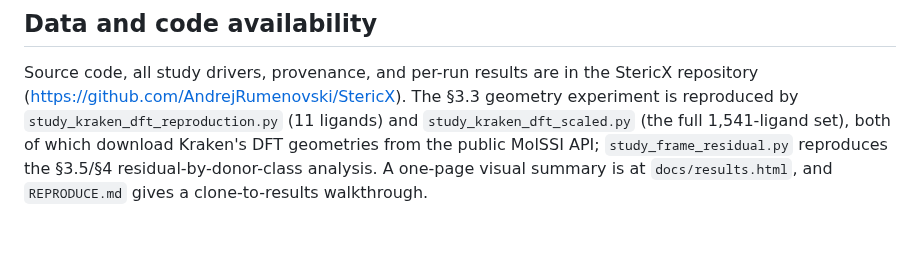
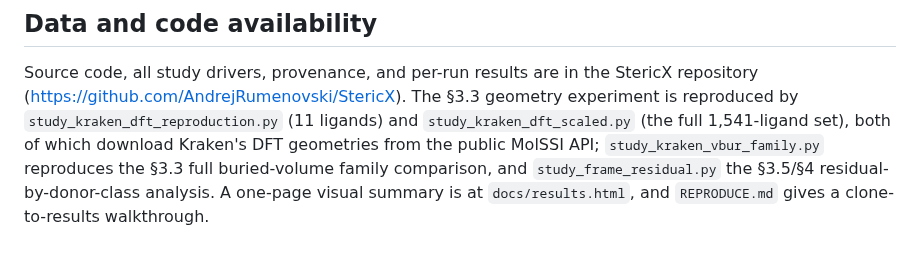
Before and after one commit to AndrejRumenovski/StericX, a Markdown page: docs/REPRODUCTION_REPORT.md, the part around one of its changes. Drawn GitHub-style.

```diff
--- a/docs/REPRODUCTION_REPORT.md
+++ b/docs/REPRODUCTION_REPORT.md
@@ -253,6 +286,7 @@ StericX repository (https://github.com/AndrejRumenovski/StericX). The §3.3
 geometry experiment is reproduced by `study_kraken_dft_reproduction.py`
 (11 ligands) and `study_kraken_dft_scaled.py` (the full 1,541-ligand set), both
 of which download Kraken's DFT geometries from the public MolSSI API;
-`study_frame_residual.py` reproduces the §3.5/§4 residual-by-donor-class
+`study_kraken_vbur_family.py` reproduces the §3.3 full buried-volume family
+comparison, and `study_frame_residual.py` the §3.5/§4 residual-by-donor-class
 analysis. A one-page visual summary is at `docs/results.html`, and `REPRODUCE.md`
 gives a clone-to-results walkthrough.
```
Also changed, not shown: other parts of docs/REPRODUCTION_REPORT.md (+37 -4 lines), CHANGELOG.md (+6 -0 lines), docs/study_004/STUDY_004_FAMILY.md (added, +22 -0 lines), docs/study_004/kraken_vbur_family_parity.png (added), 4 other files.
